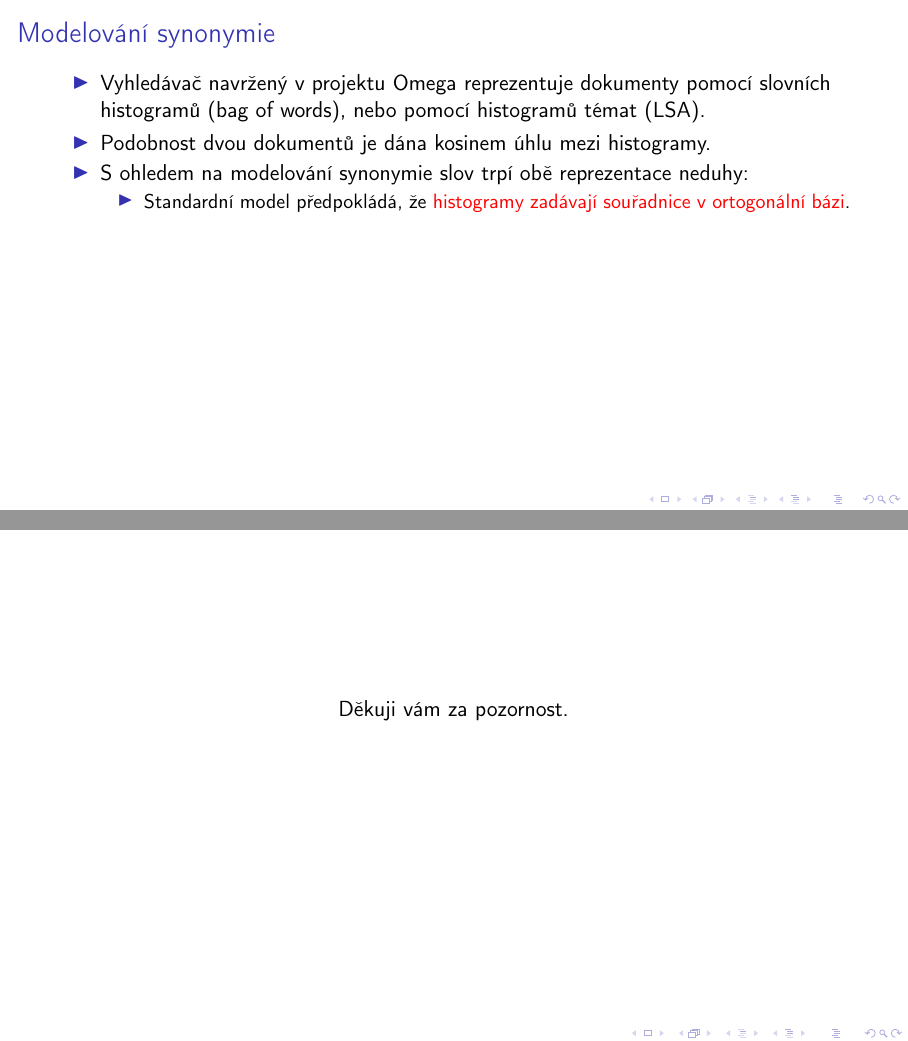
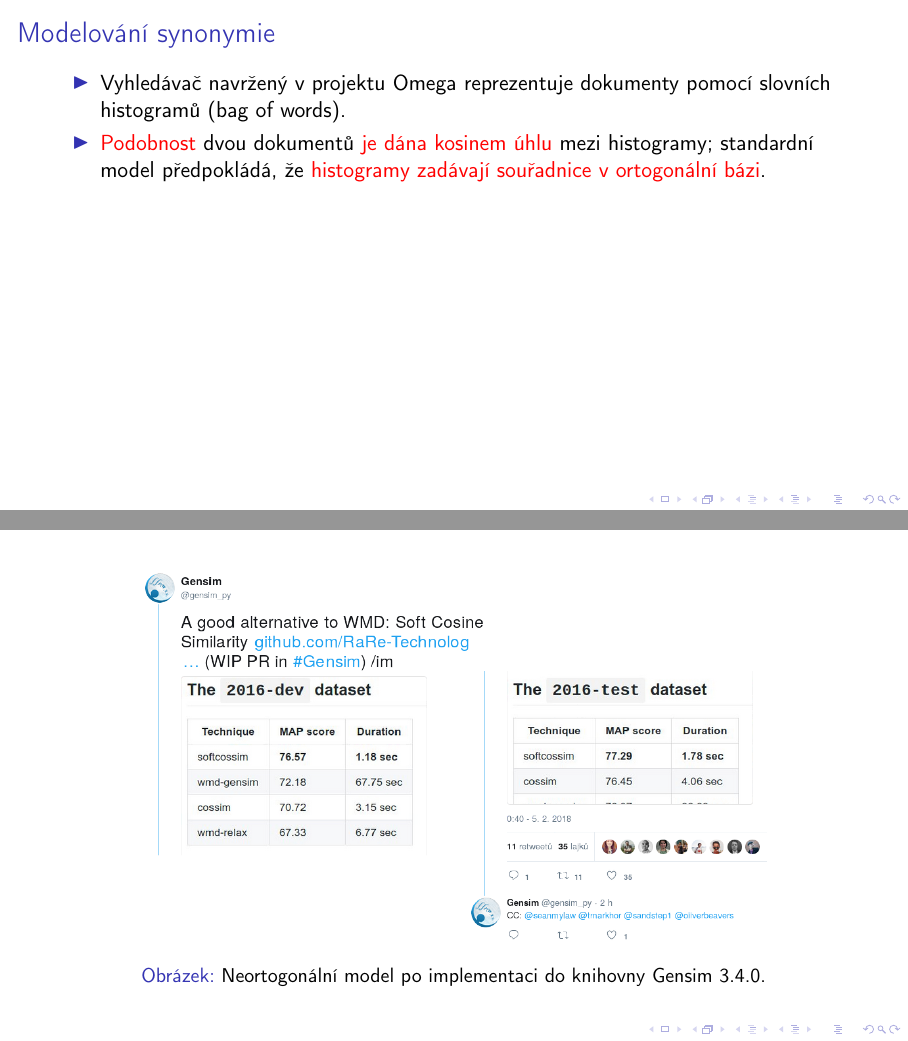
Before and after one commit to witiko-masters-thesis/presentation, LaTeX slides (fi-aspect-16_9.tex): pages 28 and 50 of 70 before the commit and pages 27 and 48 of 73 after it, joined at a grey line. Compiled offline with pdfLaTeX; a LaTeX package or settings file that is missing is left out.

Commit message:
added final touches

```diff
--- a/fi-aspect-16_9.tex
+++ b/fi-aspect-16_9.tex
@@ -145,34 +145,27 @@
 \againframe<5->{segmentation}
 
 \section{Modelování synonymie}
-\begin{frame}<1-3>[label=similarity]{Modelování synonymie}
+\begin{frame}<1-2>[label=similarity]{Modelování synonymie}
 \begin{itemize}
   \item<1-> Vyhledávač navržený v projektu Omega reprezentuje dokumenty pomocí
-    \alert<1>{slovních histogramů (bag of words)}, nebo pomocí \alert<1>{histogramů
-    témat (\abbr{LSA})}.
+    \alert<1>{slovních histogramů (bag of words)}.
   \item<2-> \alert<2>{Podobnost} dvou dokumentů \alert<2>{je dána kosinem úhlu}
-    mezi histogramy.
-  \item<3-> S ohledem na modelování synonymie slov trpí obě reprezentace neduhy:
-    \begin{itemize}
-      \item<3-> Standardní model předpokládá, že \alert<3>{histogramy zadávají
-        souřadnice v~ortogonální bázi}.
-      \item<4-> LSA \alert<4>{shlukuje slova} do témat výhradně \alert<4>{na
-        základě jejich souvýskytu} v~segmentech.
-    \end{itemize}
-  \item<5-> Vyhledávač jsem rozšířil, aby \alert<5>{nepředpokládal, že
+    mezi histogramy; standardní model předpokládá, že \alert<2>{histogramy
+    zadávají souřadnice v~ortogonální bázi}.
+  \item<3-> Vyhledávač jsem rozšířil, aby \alert<3>{nepředpokládal, že
     bázové vektory jsou ortogonální}.
     \begin{itemize}
-      \item<6-> \alert<6>{Skalární součin} bázových vektorů je \alert<6>{zadán
+      \item<4-> \alert<4>{Skalární součin} bázových vektorů je \alert<4>{zadán
         Gramovou maticí $\mathbf S$} velikosti $n$.
-      \item<7-> Popsal jsem, kdy lze \alert<7>{vypočítat kosinus úhlu
+      \item<5-> Popsal jsem, kdy lze \alert<5>{vypočítat kosinus úhlu
         v~konstatním čase}.
-      \item<8-> Popsal jsem, jak \alert<8>{v~čase $\mathcal O(n^3)$ vypočítat matici
+      \item<6-> Popsal jsem, jak \alert<6>{v~čase $\mathcal O(n^3)$ vypočítat matici
         přechodu do ortogonální báze}.
-      \item<9-> Zadefinoval jsem trojici matic $\mathbf S$, které
-        \alert<9>{modelují různé rysy synonymie}.
-      \item<10-> Diskutoval jsem \alert<10>{implementaci ve vektorových databázích
+      \item<7-> Zadefinoval a evaluoval jsem trojici matic $\mathbf S$, které
+        \alert<7>{modelují různé rysy synonymie}.
+      \item<8-> Diskutoval jsem \alert<8>{implementaci ve vektorových databázích
         a~invertovaných indexech}.
-      \item<11-> Dosáhl jsem \alert<11>{srovnatelných výsledků s~vítězi} ročníků 2016 a
+      \item<9-> Dosáhl jsem \alert<9>{srovnatelných výsledků s~vítězi} ročníků 2016 a
         2017 soutěže SemEval.
     \end{itemize}
 \end{itemize}
@@ -235,6 +228,18 @@
 \end{itemize}
 \end{frame}
 
+\begin{frame}[c]
+\begin{figure}
+\vfill
+\begin{center}
+\includegraphics[scale=0.45]{figs/gensim-twitter}
+\end{center}
+\caption{Neortogonální model po implementaci do knihovny Gensim 3.4.0.}
+\end{figure}
+\end{frame}
+
+\againframe<9>{conclusion}
+
 \begin{frame}[label=thanks, plain]
 \vfill
 \centerline{Děkuji vám za pozornost.}
```
Also changed, not shown: fi-aspect-16_9.pdf, figs/fig1.pdf (added), figs/fig2.pdf (added), figs/fig3.pdf (added), figs/fig4.pdf (added), figs/fig5.pdf (added), figs/gensim-twitter.png (added), fi-aspect-16_9.tex (42 more changed lines).
